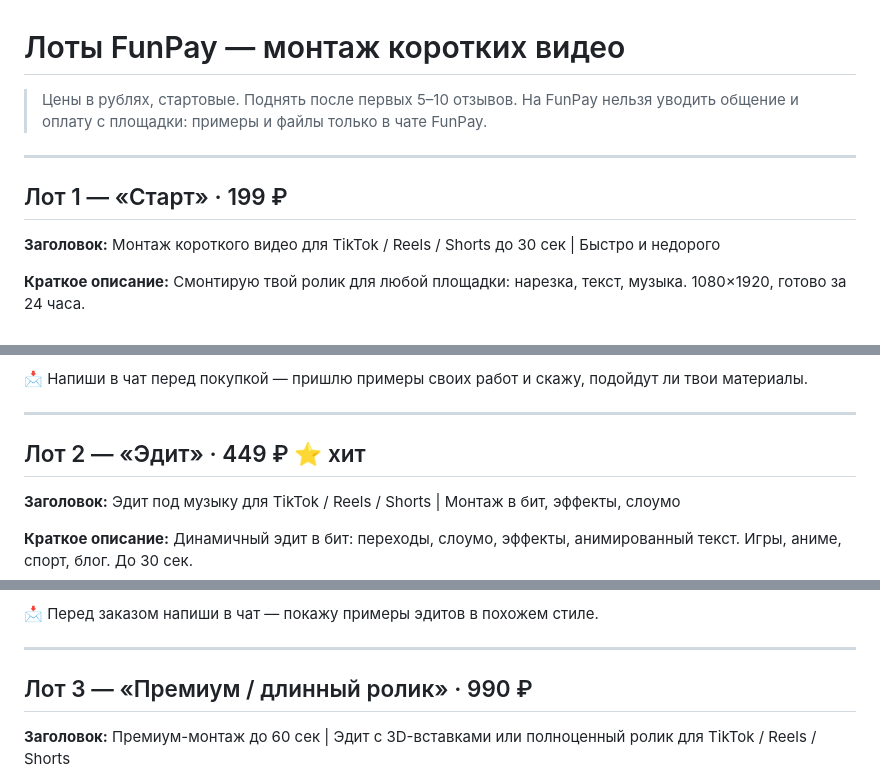
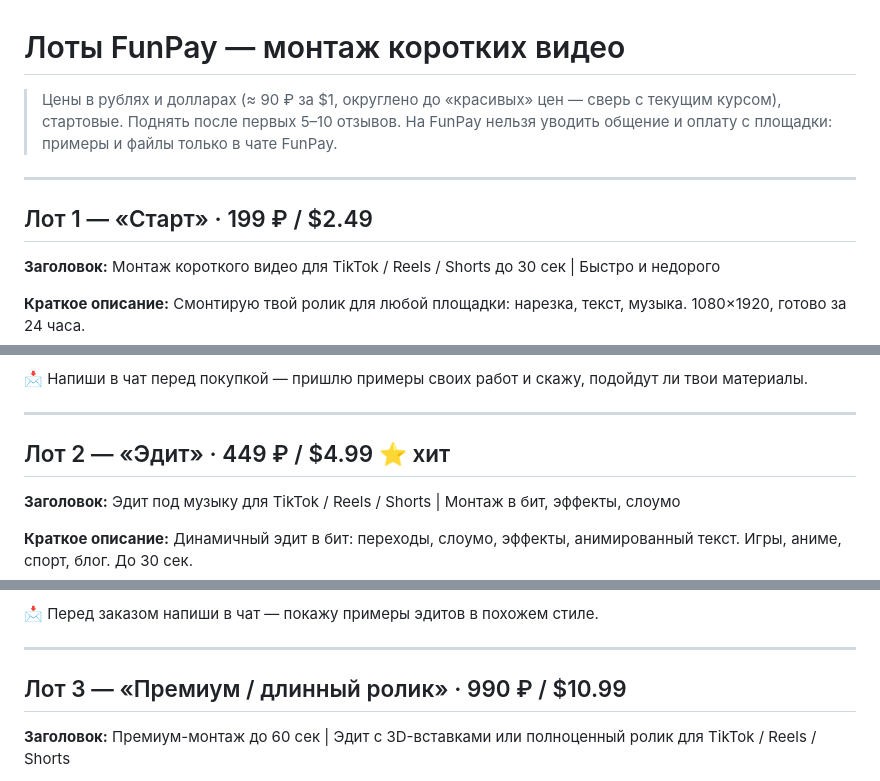
Before and after one commit to OpeRaGTX/AIGOOGLE, a Markdown page: video/content/funpay-lots.md, 3 parts joined by grey strips. Drawn GitHub-style.

Commit message:
FunPay lots: add USD prices
Co-Authored-By: Claude Opus 5.5 <noreply@anthropic.com>
Claude-Session: https://claude.ai/code/session_01BohTuP6yJ5rs5HepxuRq6B

```diff
--- a/video/content/funpay-lots.md
+++ b/video/content/funpay-lots.md
@@ -1,11 +1,11 @@
 # Лоты FunPay — монтаж коротких видео
 
-> Цены в рублях, стартовые. Поднять после первых 5–10 отзывов.
+> Цены в рублях и долларах (≈ 90 ₽ за $1, округлено до «красивых» цен — сверь с текущим курсом), стартовые. Поднять после первых 5–10 отзывов.
 > На FunPay нельзя уводить общение и оплату с площадки: примеры и файлы только в чате FunPay.
 
 ---
 
-## Лот 1 — «Старт» · 199 ₽
+## Лот 1 — «Старт» · 199 ₽ / $2.49
 
 **Заголовок:**
 Монтаж короткого видео для TikTok / Reels / Shorts до 30 сек | Быстро и недорого
@@ -33,7 +33,7 @@
 
 ---
 
-## Лот 2 — «Эдит» · 449 ₽ ⭐ хит
+## Лот 2 — «Эдит» · 449 ₽ / $4.99 ⭐ хит
 
 **Заголовок:**
 Эдит под музыку для TikTok / Reels / Shorts | Монтаж в бит, эффекты, слоумо
@@ -65,7 +65,7 @@
 
 ---
 
-## Лот 3 — «Премиум / длинный ролик» · 990 ₽
+## Лот 3 — «Премиум / длинный ролик» · 990 ₽ / $10.99
 
 **Заголовок:**
 Премиум-монтаж до 60 сек | Эдит с 3D-вставками или полноценный ролик для TikTok / Reels / Shorts
```
